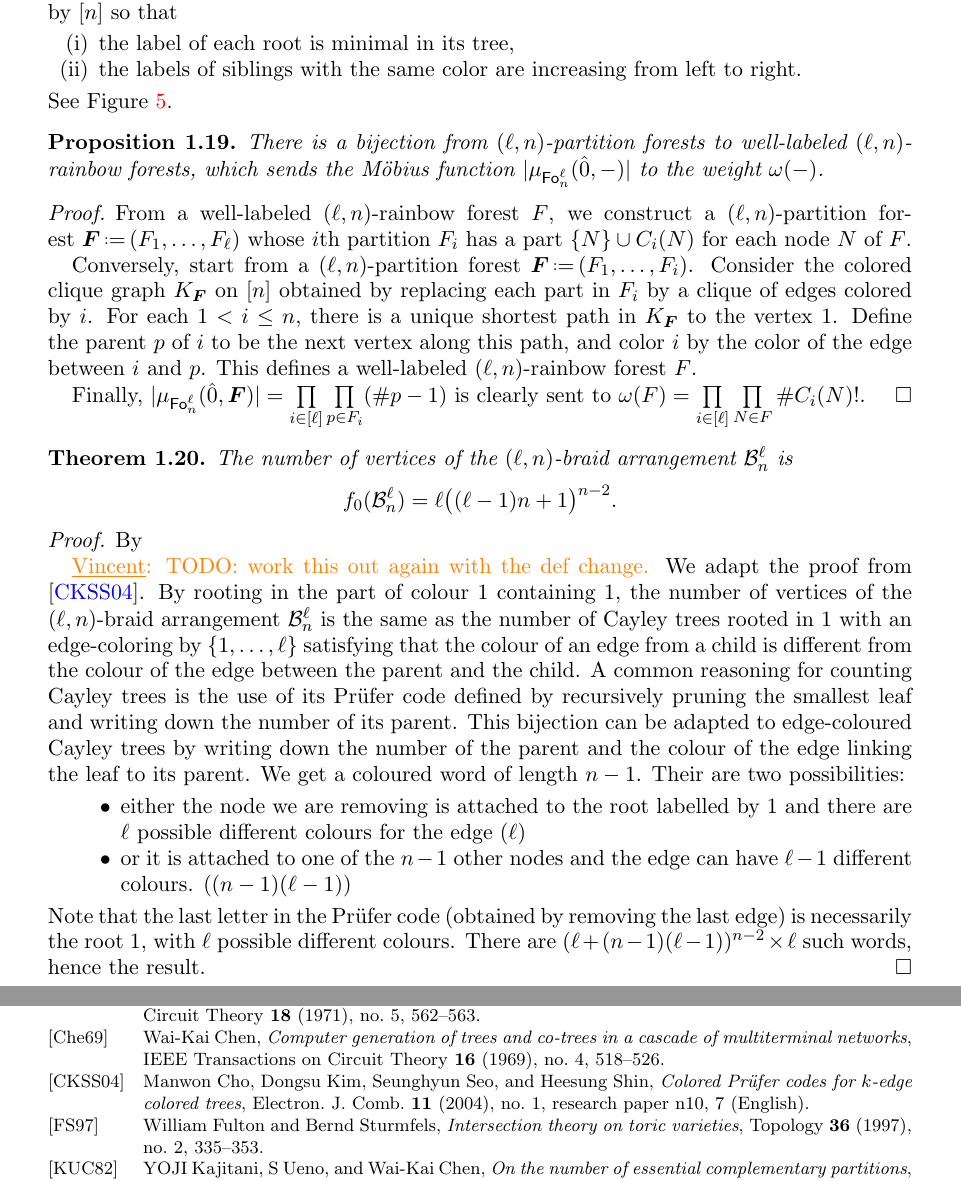
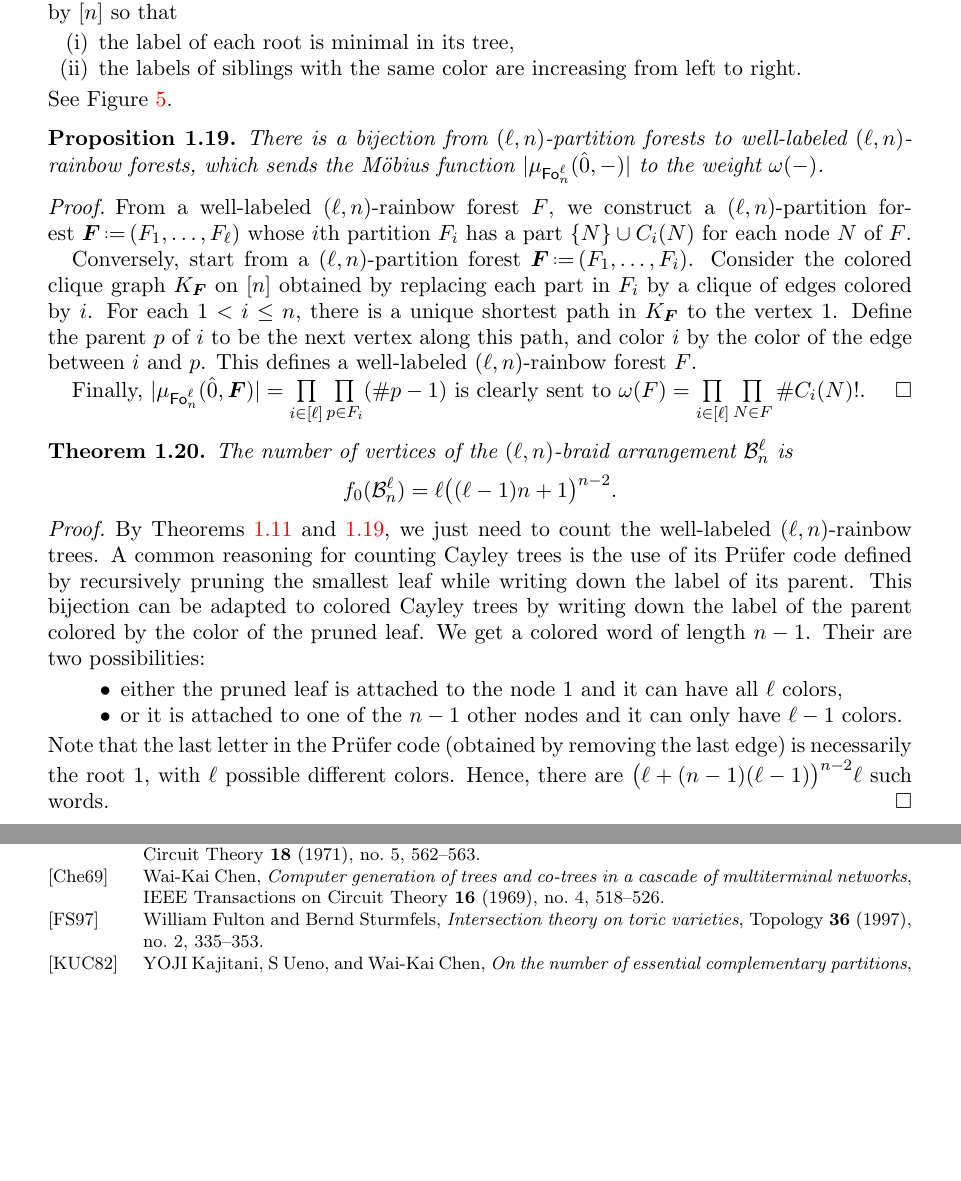
Before and after one commit to GuillaumeLaplante-Anfossi/Poissons, a LaTeX paper (paper/Poissons.tex, which reads paper/sec/fvectors.tex): two parts of pages 11 and 42 of 43, joined at a grey line, cut so that both start at the same text, the shorter picture padded with empty space. Compiled offline with pdfLaTeX.

Commit message:
cleaning one proof

```diff
--- a/paper/sec/fvectors.tex
+++ b/paper/sec/fvectors.tex
@@ -472,6 +472,7 @@ See \cref{fig:forests}.
 \end{definition}
 
 \begin{proposition}
+\label{prop:bijectionForests}
 There is a bijection from $(\ell,n)$-partition forests to well-labeled $(\ell,n)$-rainbow forests, which sends the M\"obius function~$|\mu_{\forestPoset}(\hat 0, -)|$ to the weight~$\omega(-)$.
 \end{proposition}
 
@@ -496,16 +497,17 @@ f_0(\multiBraidArrangement) = \ell \big( (\ell-1) n + 1 \big)^{n-2}.
 \end{theorem}
 
 \begin{proof}
-By
-
-\vincent{TODO: work this out again with the def change.}
-We adapt the proof from \cite{CKSS04}. By rooting in the part of colour $1$ containing $1$, the number of vertices of the $(\ell,n)$-braid arrangement~$\multiBraidArrangement$ is the same as the number of Cayley trees rooted in $1$ with an edge-coloring by $\{1, \ldots, \ell\}$ satisfying that the colour of an edge from a child is different from the colour of the edge between the parent and the child. A common reasoning for counting Cayley trees is the use of its Prüfer code defined by recursively pruning the smallest leaf and writing down the number of its parent. This bijection can be adapted to edge-coloured Cayley trees by writing down the number of the parent and the colour of the edge linking the leaf to its parent. We get a coloured word of length $n-1$. Their are two possibilities:
+By \cref{prop:flatPosetMultiBraidArrangement,prop:bijectionForests}, we just need to count the well-labeled $(\ell,n)$-rainbow trees.
+A common reasoning for counting Cayley trees is the use of its Prüfer code defined by recursively pruning the smallest leaf while writing down the label of its parent.
+This bijection can be adapted to colored Cayley trees by writing down the label of the parent colored by the color of the pruned leaf.
+We get a colored word of length $n-1$.
+Their are two possibilities:
 \begin{itemize}
-\item either the node we are removing is attached to the root labelled by $1$ and there are $\ell$ possible different colours for the edge ($\ell$)
-\item or it is attached to one of the $n-1$ other nodes and the edge can have $\ell-1$ different colours. ($(n-1)(\ell-1)$)
+\item either the pruned leaf is attached to the node~$1$ and it can have all $\ell$ colors,
+\item or it is attached to one of the $n-1$ other nodes and it can only have $\ell-1$ colors.
 \end{itemize}
- Note that the last letter in the Prüfer code (obtained by removing the last edge) is necessarily the root $1$, with $\ell$ possible different colours.
- There are $(\ell+(n-1)(\ell-1))^{n-2} \times \ell$ such words, hence the result.
+Note that the last letter in the Prüfer code (obtained by removing the last edge) is necessarily the root $1$, with $\ell$ possible different colors.
+Hence, there are $\big( \ell+(n-1)(\ell-1) \big)^{n-2} \ell$ such words.
 \end{proof}
 
 \begin{theorem}
```
Also changed, not shown: paper/sec/fvectors.tex (4 more changed lines), 1 other file.
